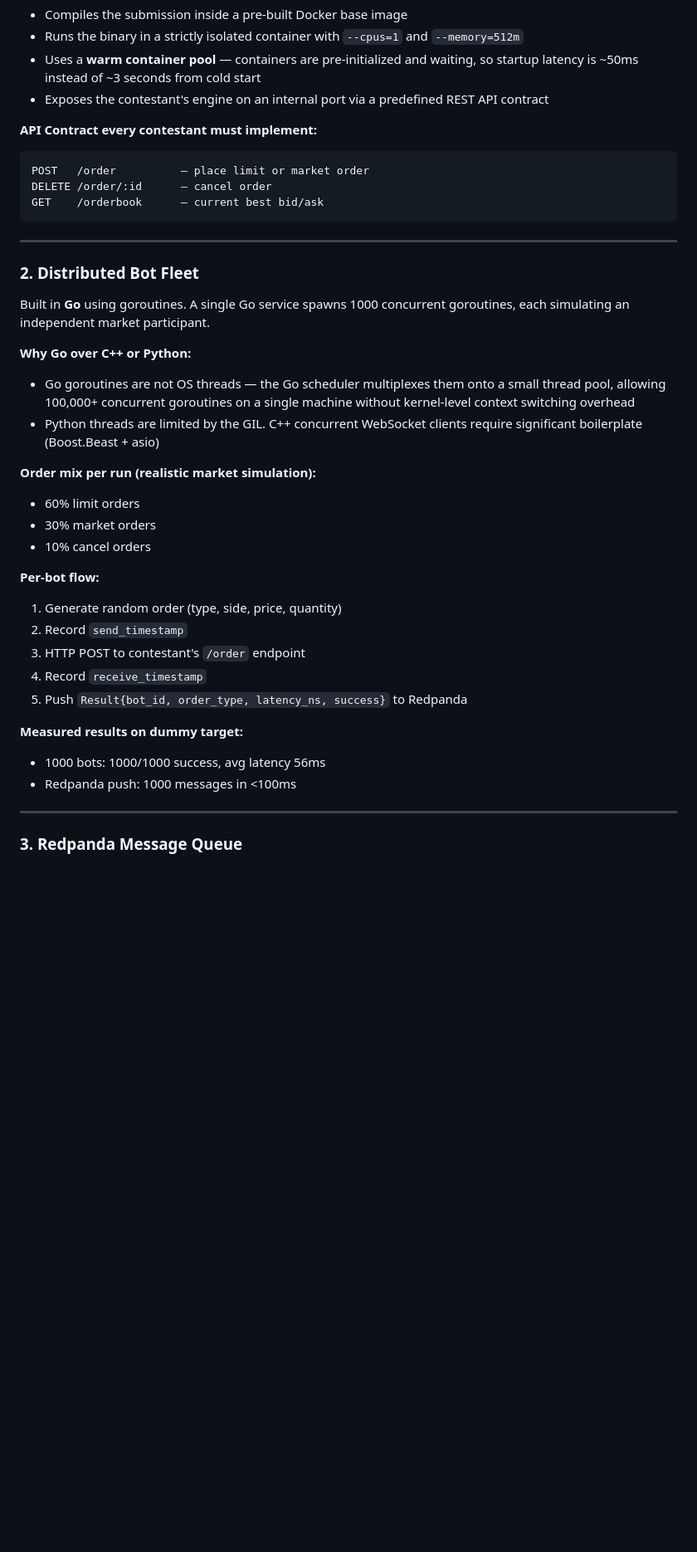
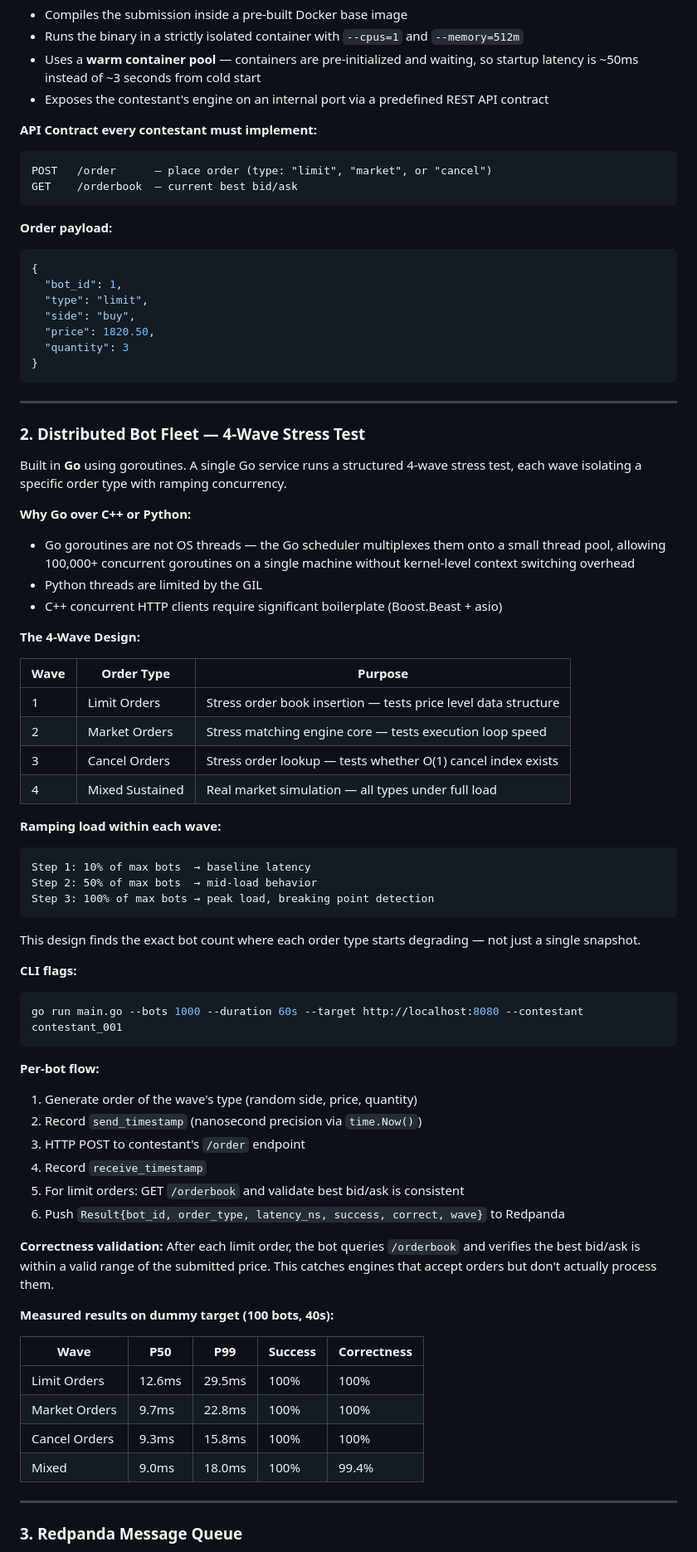
Before and after one commit to Snoob965/IICPC-SUMMER-TRADING-HACKATHON-2026-, a Markdown page: ARCHITECTURE.md, the part around one of its changes. Shown at 83% size. Rendered like a GitHub page; blank space fills up the shorter version.

Commit message:
docs: complete architecture rewrite with 4-wave design, breaking point, known limitations

````diff
--- a/ARCHITECTURE.md
+++ b/ARCHITECTURE.md
@@ -80,36 +84,74 @@ Contestants upload their matching engine source code or binary. The platform:
 
 **API Contract every contestant must implement:**
 ```
-POST   /order          — place limit or market order
-DELETE /order/:id      — cancel order
-GET    /orderbook      — current best bid/ask
+POST   /order      — place order (type: "limit", "market", or "cancel")
+GET    /orderbook  — current best bid/ask
+```
+
+**Order payload:**
+```json
+{
+  "bot_id": 1,
+  "type": "limit",
+  "side": "buy",
+  "price": 1820.50,
+  "quantity": 3
+}
 ```
 
 ---
 
-### 2. Distributed Bot Fleet
+### 2. Distributed Bot Fleet — 4-Wave Stress Test
 
-Built in **Go** using goroutines. A single Go service spawns 1000 concurrent goroutines, each simulating an independent market participant.
+Built in **Go** using goroutines. A single Go service runs a structured 4-wave stress test, each wave isolating a specific order type with ramping concurrency.
 
 **Why Go over C++ or Python:**
 - Go goroutines are not OS threads — the Go scheduler multiplexes them onto a small thread pool, allowing 100,000+ concurrent goroutines on a single machine without kernel-level context switching overhead
-- Python threads are limited by the GIL. C++ concurrent WebSocket clients require significant boilerplate (Boost.Beast + asio)
+- Python threads are limited by the GIL
+- C++ concurrent HTTP clients require significant boilerplate (Boost.Beast + asio)
 
-**Order mix per run (realistic market simulation):**
-- 60% limit orders
-- 30% market orders
-- 10% cancel orders
+**The 4-Wave Design:**
+
+| Wave | Order Type | Purpose |
+|------|-----------|---------|
+| 1 | Limit Orders | Stress order book insertion — tests price level data structure |
+| 2 | Market Orders | Stress matching engine core — tests execution loop speed |
+| 3 | Cancel Orders | Stress order lookup — tests whether O(1) cancel index exists |
+| 4 | Mixed Sustained | Real market simulation — all types under full load |
+
+**Ramping load within each wave:**
+```
+Step 1: 10% of max bots  → baseline latency
+Step 2: 50% of max bots  → mid-load behavior
+Step 3: 100% of max bots → peak load, breaking point detection
+```
+
+This design finds the exact bot count where each order type starts degrading — not just a single snapshot.
+
+**CLI flags:**
+```bash
+go run main.go --bots 1000 --duration 60s --target http://localhost:8080 --contestant contestant_001
+```
 
 **Per-bot flow:**
-1. Generate random order (type, side, price, quantity)
-2. Record `send_timestamp`
+1. Generate order of the wave's type (random side, price, quantity)
+2. Record `send_timestamp` (nanosecond precision via `time.Now()`)
 3. HTTP POST to contestant's `/order` endpoint
 4. Record `receive_timestamp`
-5. Push `Result{bot_id, order_type, latency_ns, success}` to Redpanda
+5. For limit orders: GET `/orderbook` and validate best bid/ask is consistent
+6. Push `Result{bot_id, order_type, latency_ns, success, correct, wave}` to Redpanda
 
-**Measured results on dummy target:**
-- 1000 bots: 1000/1000 success, avg latency 56ms
-- Redpanda push: 1000 messages in <100ms
+**Correctness validation:**
+After each limit order, the bot queries `/orderbook` and verifies the best bid/ask is within a valid range of the submitted price. This catches engines that accept orders but don't actually process them.
+
+**Measured results on dummy target (100 bots, 40s):**
+
+| Wave | P50 | P99 | Success | Correctness |
+|------|-----|-----|---------|-------------|
+| Limit Orders | 12.6ms | 29.5ms | 100% | 100% |
+| Market Orders | 9.7ms | 22.8ms | 100% | 100% |
+| Cancel Orders | 9.3ms | 15.8ms | 100% | 100% |
+| Mixed | 9.0ms | 18.0ms | 100% | 99.4% |
 
 ---
 
````
Also changed, not shown: other parts of ARCHITECTURE.md (+125 -40 lines).
